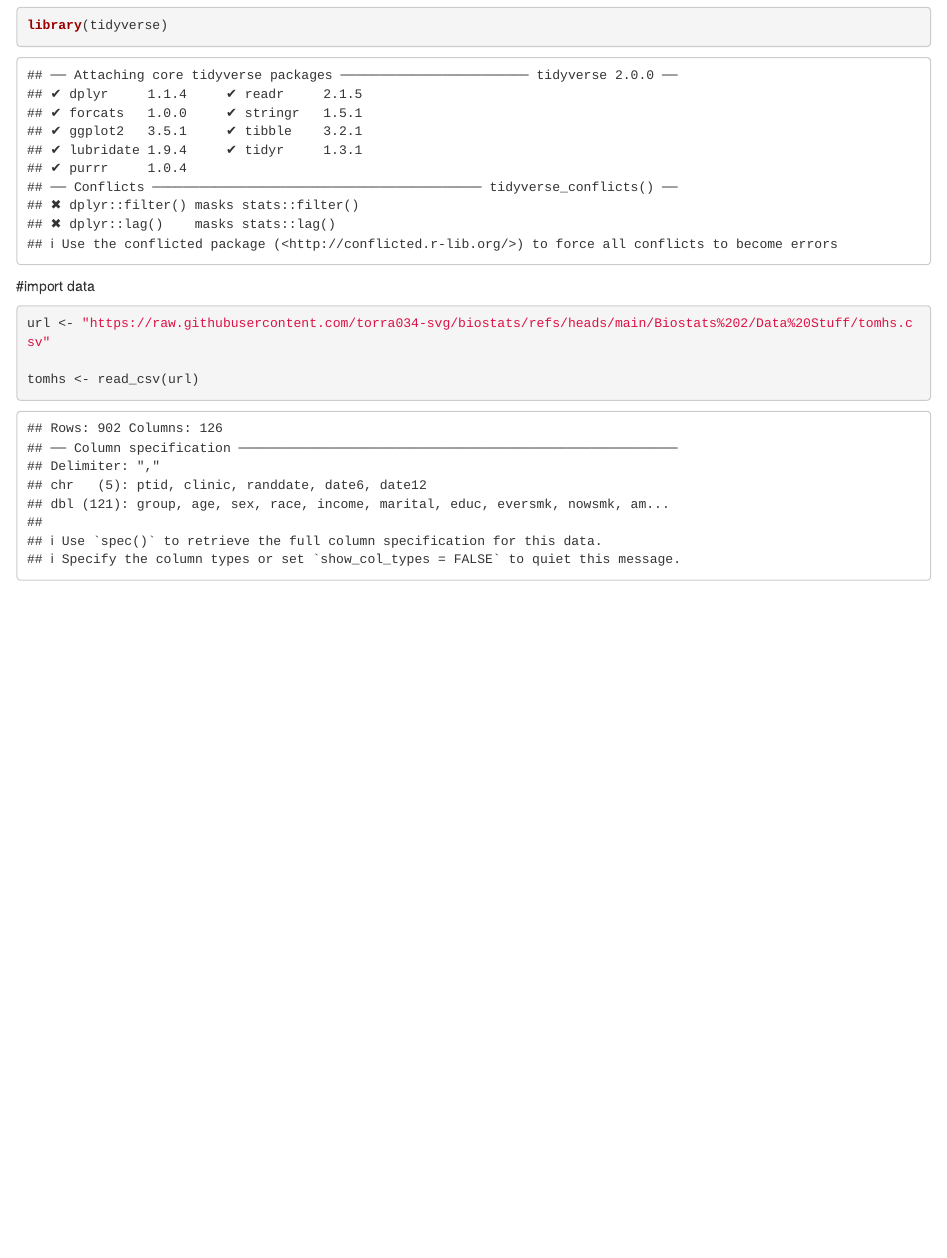
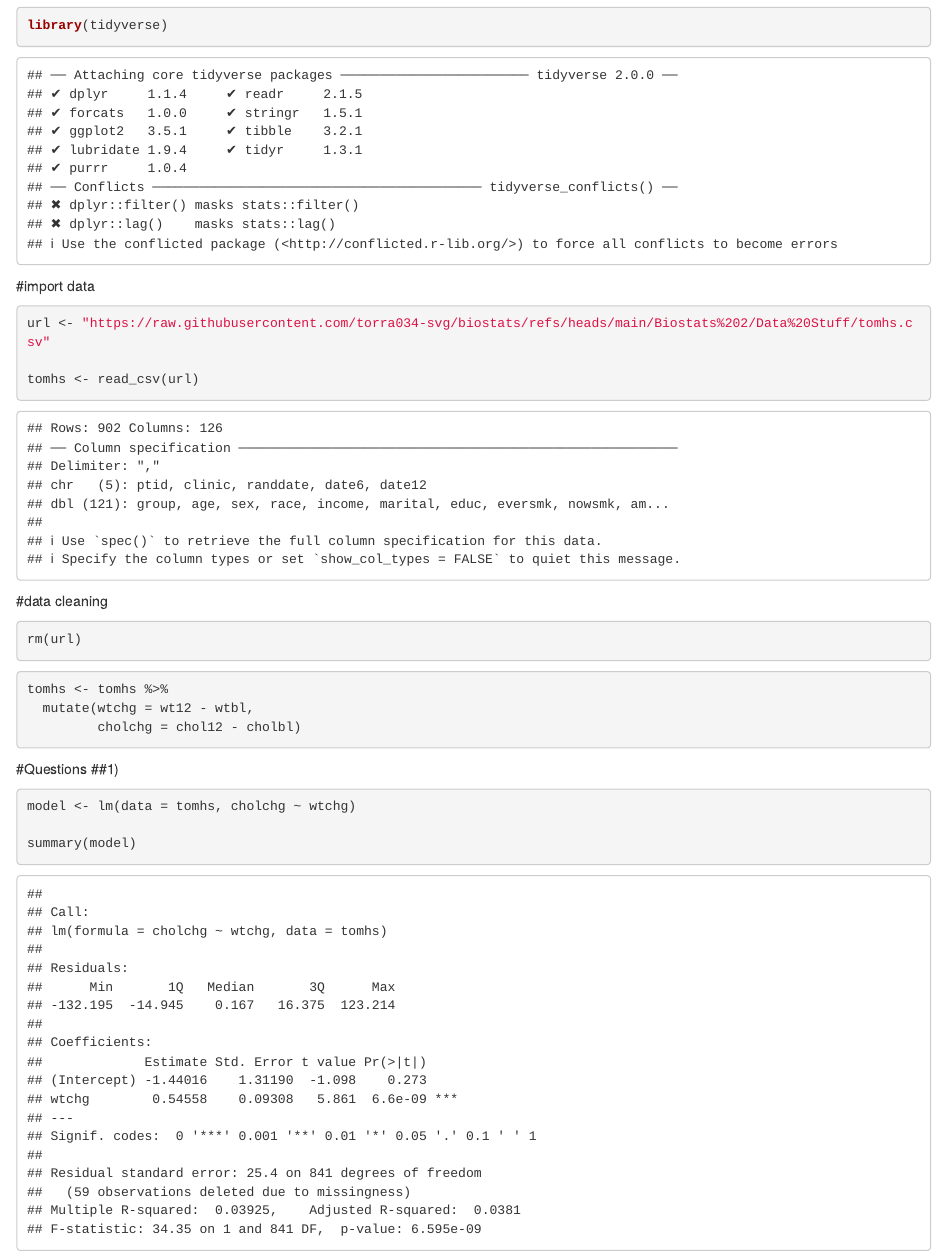
Before and after one commit to torra034-svg/biostats, an R Markdown document (Biostats 2/Week4_ProblemSet_1_PatrickTorralba.Rmd): the page in a window 1100 px wide, from 150 px down. Rendered offline with R 4.5, knitr and Pandoc, with nearby package versions.

Commit message:
q1 + data dictionary
q1 + data dictionary

````diff
--- a/Biostats 2/Week4_ProblemSet_1_PatrickTorralba.Rmd
+++ b/Biostats 2/Week4_ProblemSet_1_PatrickTorralba.Rmd
@@ -10,13 +10,34 @@ knitr::opts_chunk$set(echo = TRUE)
 ```
 
 #library
-```{r}
+```{r library}
 library(tidyverse)
 ```
 
 #import data
-```{r}
+```{r import data}
 url <- "https://raw.githubusercontent.com/torra034-svg/biostats/refs/heads/main/Biostats%202/Data%20Stuff/tomhs.csv"
 
 tomhs <- read_csv(url)
 ```
+
+
+#data cleaning
+```{r remove values1}
+rm(url)
+```
+
+
+```{r}
+tomhs <- tomhs %>%
+  mutate(wtchg = wt12 - wtbl,
+         cholchg = chol12 - cholbl)
+```
+
+#Questions
+##1)
+```{r}
+model <- lm(data = tomhs, cholchg ~ wtchg)
+
+summary(model)
+```
````
Also changed, not shown: Biostats 2/Data Stuff/tomhs_data_dictionary (1).pdf (added), 1 other file.
